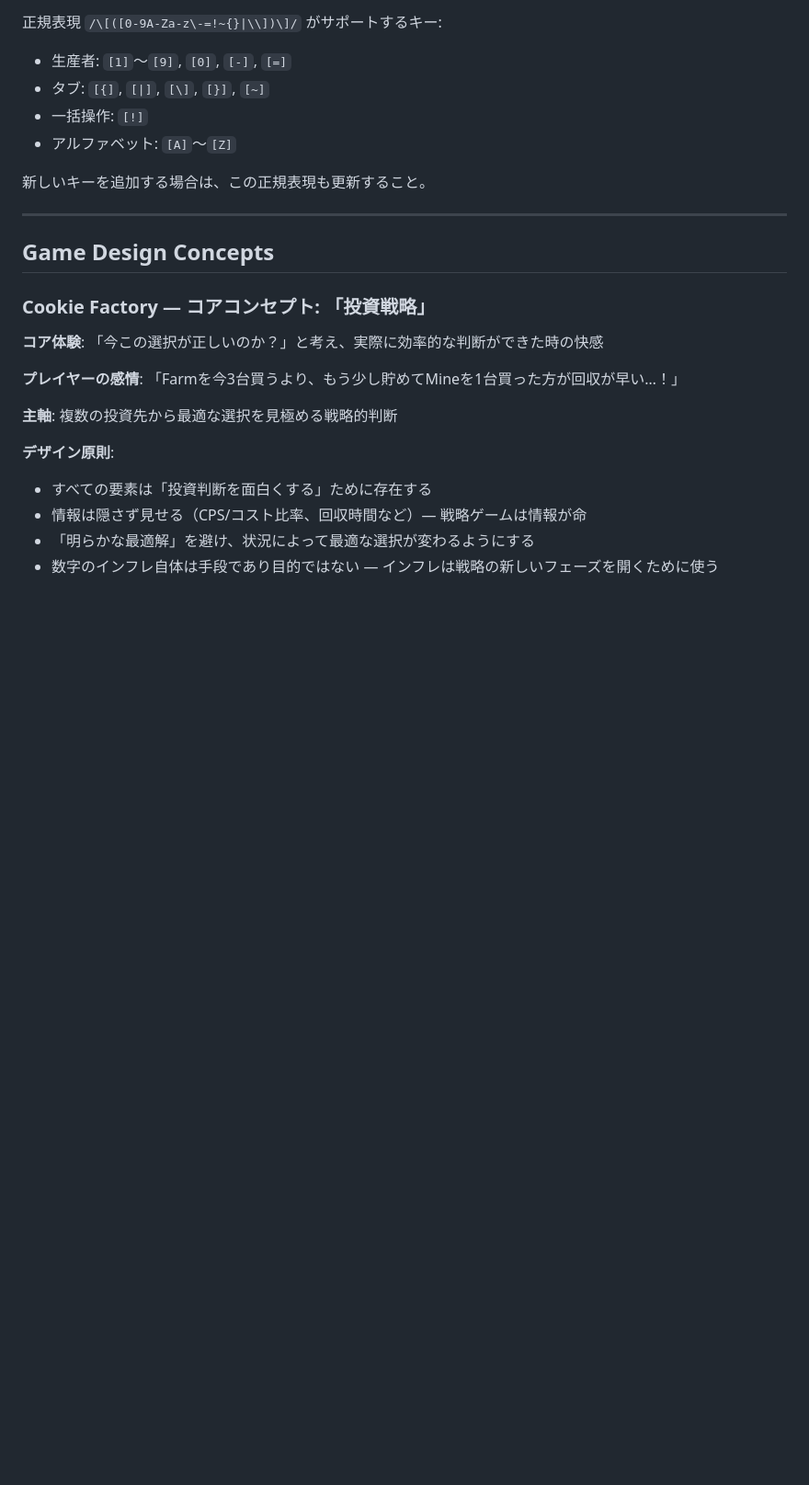
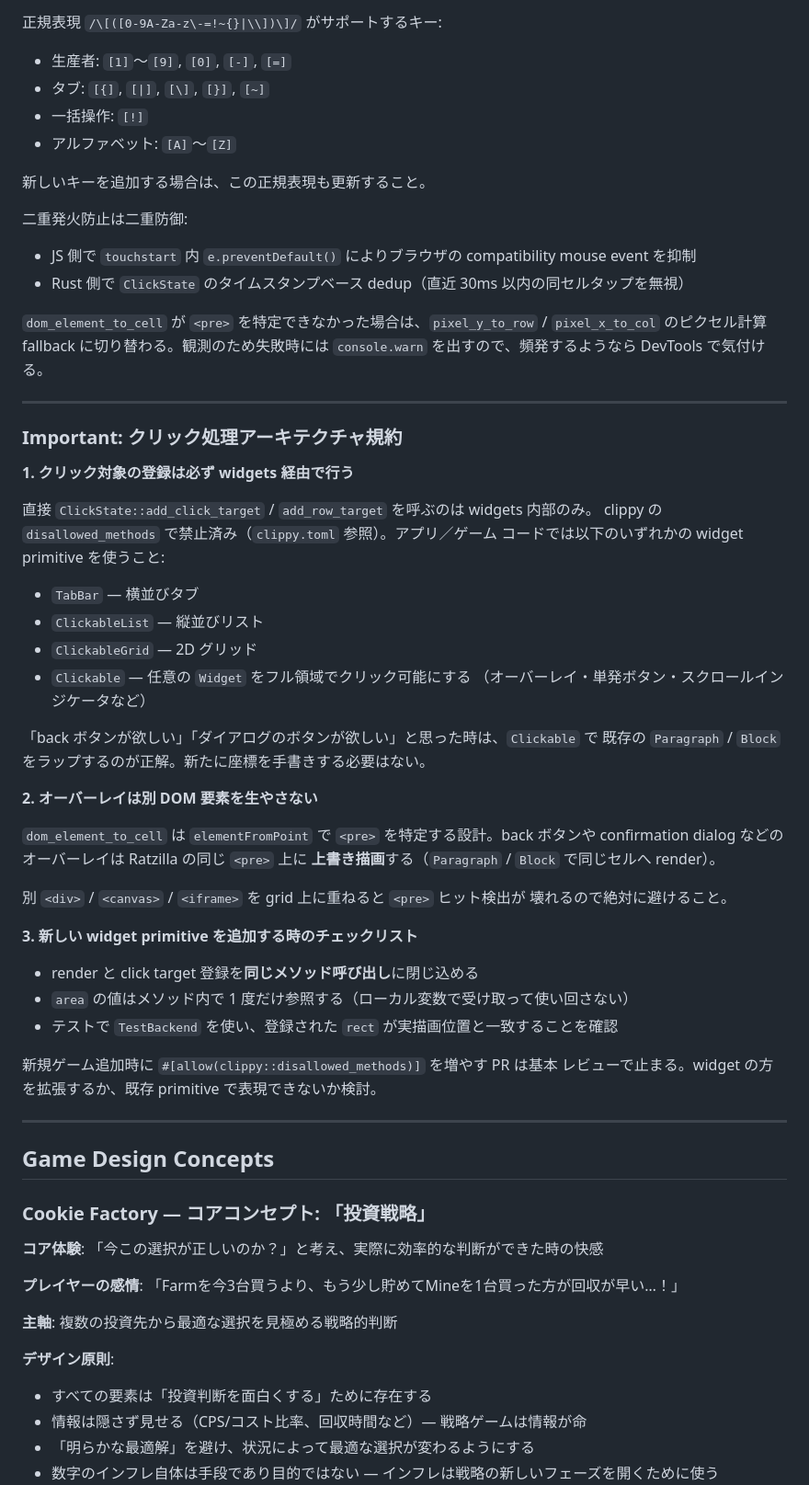
Before and after one commit to tktcorporation/cli-sim-game-escape, a Markdown page: CLAUDE.md, the part around the change. Shown at 92% size. GitHub-like rendering; blank space fills up the shorter version.

Commit message:
docs(CLAUDE.md): add click handling architecture rules (#65)
Document widgets-only registration, overlay-on-same-pre constraint, and
checklist for new widget primitives so future contributors don't drift
back into ad-hoc click target registration. Also note the timestamp-based
tap dedup and pixel fallback that #63 / #64 introduce.

Closes #65

https://claude.ai/code/session_01YGgqm7EezYUyjR2LfrfbSh

```diff
--- a/CLAUDE.md
+++ b/CLAUDE.md
@@ -50,6 +50,51 @@ Ratzilla (ratatui wrapper) を使用し、10 ticks/sec の固定タイムステ
 - アルファベット: `[A]`〜`[Z]`
 
 新しいキーを追加する場合は、この正規表現も更新すること。
+
+二重発火防止は二重防御:
+- JS 側で `touchstart` 内 `e.preventDefault()` によりブラウザの compatibility mouse event を抑制
+- Rust 側で `ClickState` のタイムスタンプベース dedup（直近 30ms 以内の同セルタップを無視）
+
+`dom_element_to_cell` が `<pre>` を特定できなかった場合は、`pixel_y_to_row` /
+`pixel_x_to_col` のピクセル計算 fallback に切り替わる。観測のため失敗時には
+`console.warn` を出すので、頻発するようなら DevTools で気付ける。
+
+---
+
+### Important: クリック処理アーキテクチャ規約
+
+**1. クリック対象の登録は必ず widgets 経由で行う**
+
+直接 `ClickState::add_click_target` / `add_row_target` を呼ぶのは widgets 内部のみ。
+clippy の `disallowed_methods` で禁止済み（`clippy.toml` 参照）。アプリ／ゲーム
+コードでは以下のいずれかの widget primitive を使うこと:
+
+- `TabBar` — 横並びタブ
+- `ClickableList` — 縦並びリスト
+- `ClickableGrid` — 2D グリッド
+- `Clickable` — 任意の `Widget` をフル領域でクリック可能にする
+  （オーバーレイ・単発ボタン・スクロールインジケータなど）
+
+「back ボタンが欲しい」「ダイアログのボタンが欲しい」と思った時は、`Clickable` で
+既存の `Paragraph` / `Block` をラップするのが正解。新たに座標を手書きする必要はない。
+
+**2. オーバーレイは別 DOM 要素を生やさない**
+
+`dom_element_to_cell` は `elementFromPoint` で `<pre>` を特定する設計。back
+ボタンや confirmation dialog などのオーバーレイは Ratzilla の同じ `<pre>` 上に
+**上書き描画**する（`Paragraph` / `Block` で同じセルへ render）。
+
+別 `<div>` / `<canvas>` / `<iframe>` を grid 上に重ねると `<pre>` ヒット検出が
+壊れるので絶対に避けること。
+
+**3. 新しい widget primitive を追加する時のチェックリスト**
+
+- render と click target 登録を**同じメソッド呼び出し**に閉じ込める
+- `area` の値はメソッド内で 1 度だけ参照する（ローカル変数で受け取って使い回さない）
+- テストで `TestBackend` を使い、登録された `rect` が実描画位置と一致することを確認
+
+新規ゲーム追加時に `#[allow(clippy::disallowed_methods)]` を増やす PR は基本
+レビューで止まる。widget の方を拡張するか、既存 primitive で表現できないか検討。
 
 ---
 
```
